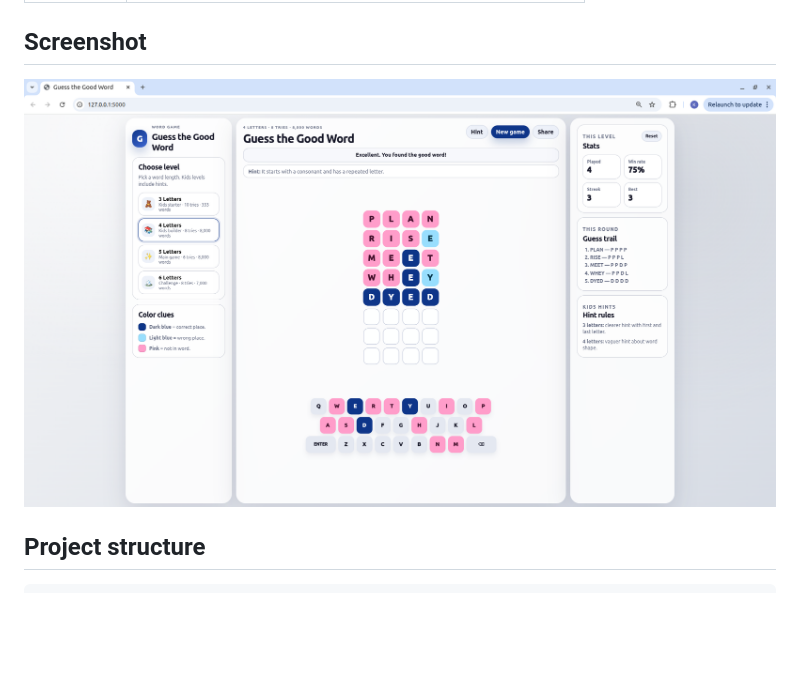
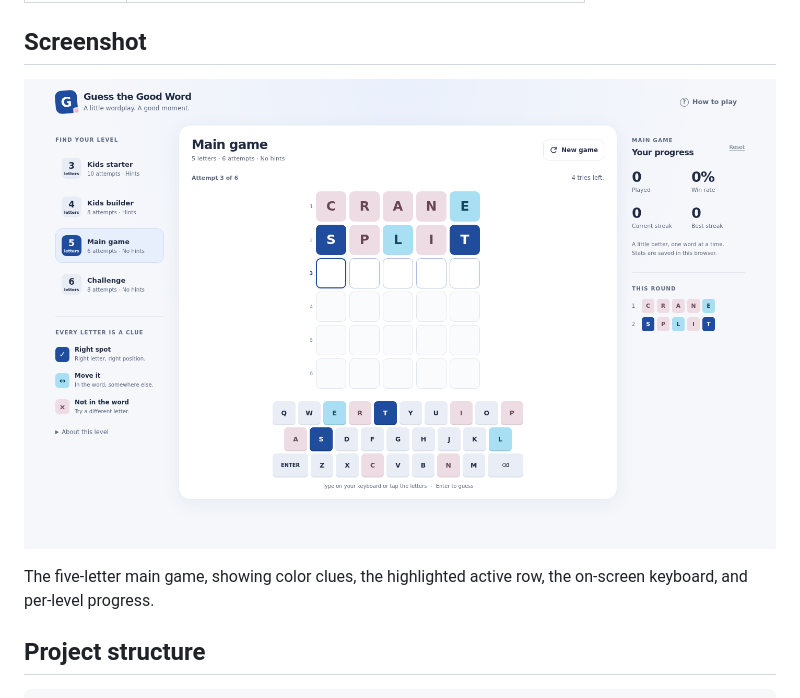
Before and after one commit to kathakali/guess_the_good_word, a Markdown page: README.md, the part around the change. GitHub-like rendering; pictures changed too: docs/images/screenshot.png; blank space fills up the shorter version.

Commit message:
Update README screenshot for redesigned interface

```diff
--- a/README.md
+++ b/README.md
@@ -48,7 +48,9 @@ The frontend uses plain HTML, CSS, and JavaScript; no frontend build step is req
 
 ## Screenshot
 
-![Guess the Good Word screenshot](docs/images/screenshot.png)
+![Guess the Good Word redesigned desktop interface with color-coded guesses, level selection, an on-screen keyboard, and progress stats](docs/images/screenshot.png)
+
+The five-letter main game, showing color clues, the highlighted active row, the on-screen keyboard, and per-level progress.
 
 ## Project structure
 
```
